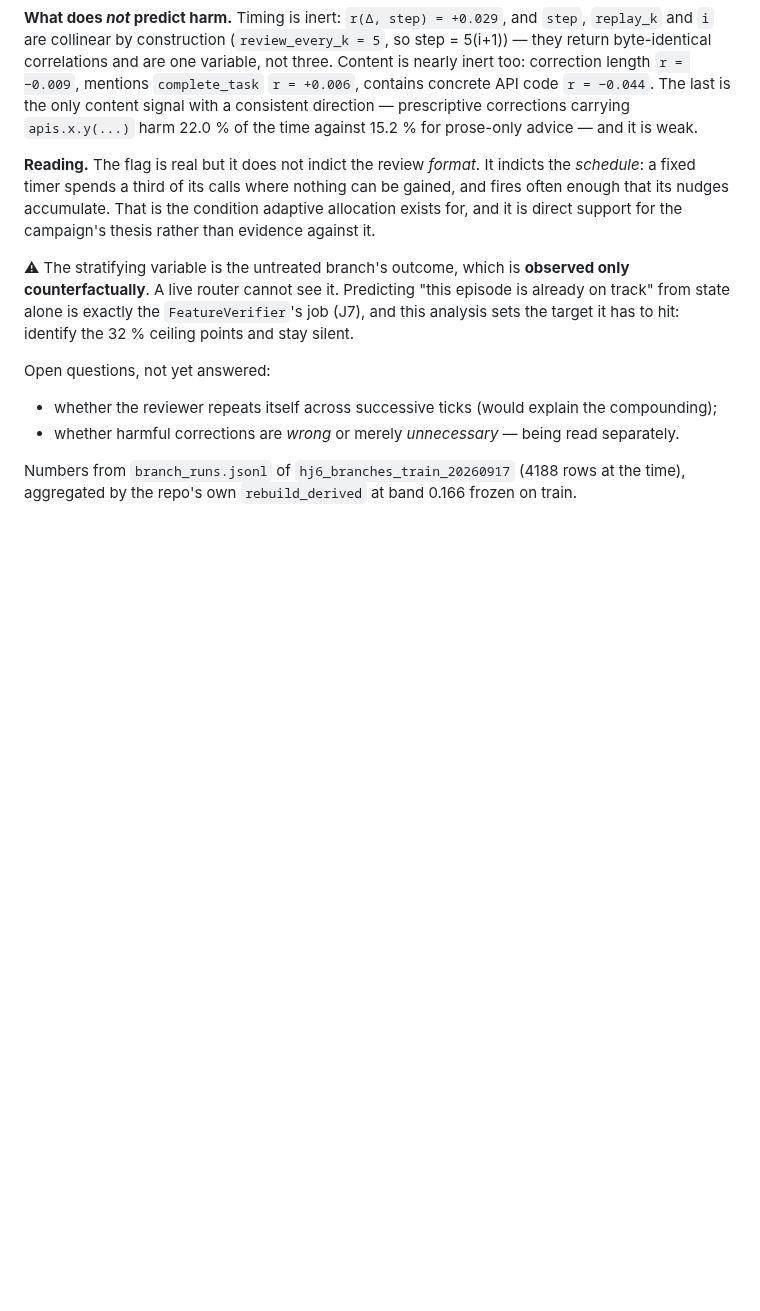
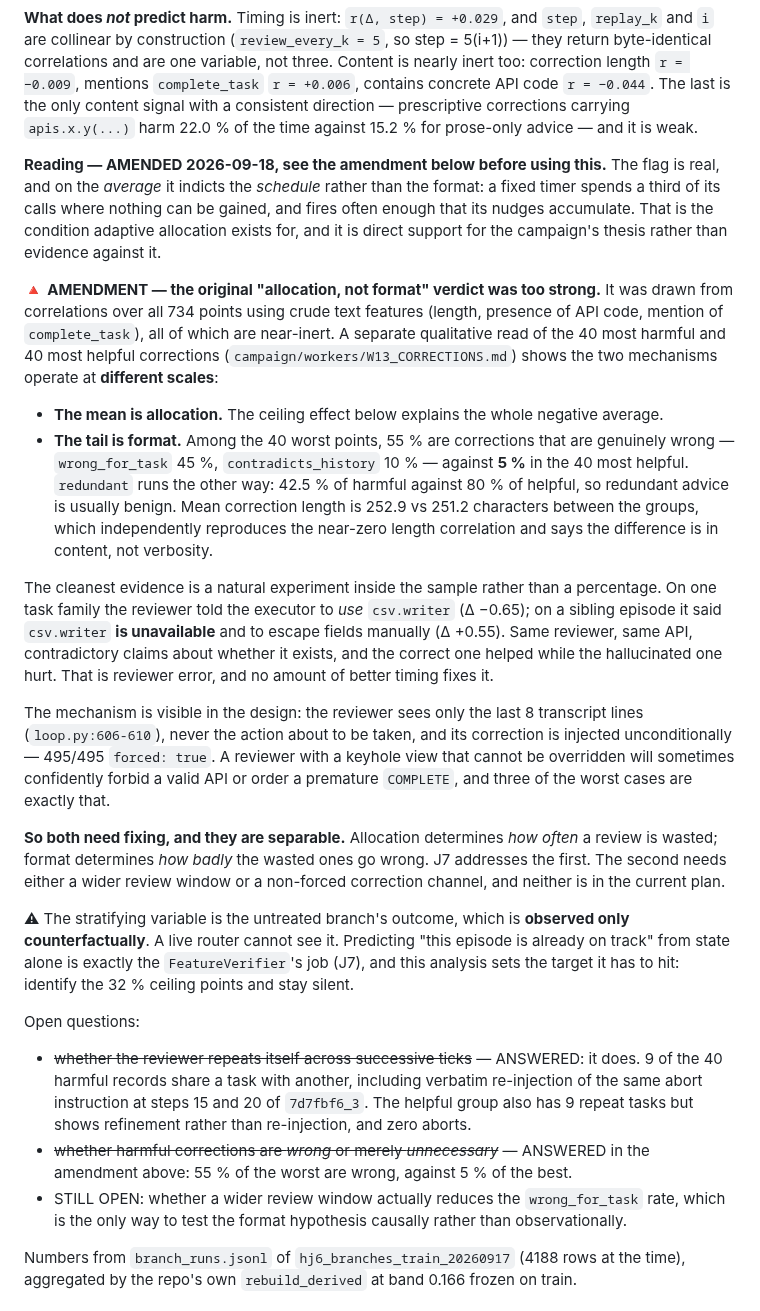
Before and after one commit to hieunguyen7337/sidekick-planner-handoff, a Markdown page: docs/FOLLOWUPS.md, the part around the change. Rendered like a GitHub page; blank space fills up the shorter version.

Commit message:
docs: amend the allocation-vs-format verdict after reading the corrections
I wrote "the flag does not indict the review format" from correlations over all
734 points using crude text features -- length, presence of API code, mention of
complete_task -- every one of which is near-inert. That was too strong, and the
qualitative read shows why: the two mechanisms operate at different scales.

The mean is allocation. The ceiling effect explains the entire negative average.
The tail is format: among the 40 worst points, 55% are corrections that are
genuinely wrong (wrong_for_task 45%, contradicts_history 10%) against 5% in the
40 most helpful, while redundant runs the other way at 42.5% against 80%. Mean
correction length is 252.9 vs 251.2 chars, which independently reproduces the
near-zero length correlation and locates the difference in content rather than
verbosity.

The evidence worth keeping is a natural experiment rather than a percentage. On
one task family the reviewer told the executor to use csv.writer (delta -0.65);
on a sibling episode it said csv.writer is unavailable and to escape fields
manually (delta +0.55). Same reviewer, same API, contradictory claims about
whether it exists, and the correct one helped while the hallucinated one hurt.
Better timing does not fix that.

The mechanism is in the design: the reviewer sees only the last 8 transcript
lines (loop.py:606-610), never the action about to be taken, and its correction
is injected unconditionally at 495/495 forced true. A keyhole view that cannot
be overridden will sometimes forbid a valid API or order a premature COMPLETE.

Also closes two open questions the read answered -- the reviewer does repeat
itself, including verbatim re-injection of an abort instruction at steps 15 and
20 of one episode -- and opens the one that matters: whether a wider window
actually lowers the wrong_for_task rate, which is the only causal test of the
format hypothesis.

Co-Authored-By: Claude Opus 5 (1M context) <noreply@anthropic.com>
Claude-Session: https://claude.ai/code/session_01WAcXxoXWcJdXBPnbnHPek8

```diff
--- a/docs/FOLLOWUPS.md
+++ b/docs/FOLLOWUPS.md
@@ -514,19 +514,53 @@ code `r = −0.044`. The last is the only content signal with a consistent direc
 prescriptive corrections carrying `apis.x.y(...)` harm 22.0 % of the time against 15.2 % for
 prose-only advice — and it is weak.
 
-**Reading.** The flag is real but it does not indict the review *format*. It indicts the
-*schedule*: a fixed timer spends a third of its calls where nothing can be gained, and fires
-often enough that its nudges accumulate. That is the condition adaptive allocation exists for,
-and it is direct support for the campaign's thesis rather than evidence against it.
+**Reading — AMENDED 2026-09-18, see the amendment below before using this.** The flag is
+real, and on the *average* it indicts the *schedule* rather than the format: a fixed timer
+spends a third of its calls where nothing can be gained, and fires often enough that its
+nudges accumulate. That is the condition adaptive allocation exists for, and it is direct
+support for the campaign's thesis rather than evidence against it.
+
+🔺 **AMENDMENT — the original "allocation, not format" verdict was too strong.** It was drawn
+from correlations over all 734 points using crude text features (length, presence of API code,
+mention of `complete_task`), all of which are near-inert. A separate qualitative read of the
+40 most harmful and 40 most helpful corrections (`campaign/workers/W13_CORRECTIONS.md`) shows
+the two mechanisms operate at **different scales**:
+
+- **The mean is allocation.** The ceiling effect below explains the whole negative average.
+- **The tail is format.** Among the 40 worst points, 55 % are corrections that are genuinely
+  wrong — `wrong_for_task` 45 %, `contradicts_history` 10 % — against **5 %** in the 40 most
+  helpful. `redundant` runs the other way: 42.5 % of harmful against 80 % of helpful, so
+  redundant advice is usually benign. Mean correction length is 252.9 vs 251.2 characters
+  between the groups, which independently reproduces the near-zero length correlation and says
+  the difference is in content, not verbosity.
+
+The cleanest evidence is a natural experiment inside the sample rather than a percentage. On
+one task family the reviewer told the executor to *use* `csv.writer` (Δ −0.65); on a sibling
+episode it said `csv.writer` **is unavailable** and to escape fields manually (Δ +0.55). Same
+reviewer, same API, contradictory claims about whether it exists, and the correct one helped
+while the hallucinated one hurt. That is reviewer error, and no amount of better timing fixes
+it.
+
+The mechanism is visible in the design: the reviewer sees only the last 8 transcript lines
+(`loop.py:606-610`), never the action about to be taken, and its correction is injected
+unconditionally — 495/495 `forced: true`. A reviewer with a keyhole view that cannot be
+overridden will sometimes confidently forbid a valid API or order a premature `COMPLETE`, and
+three of the worst cases are exactly that.
+
+**So both need fixing, and they are separable.** Allocation determines *how often* a review is
+wasted; format determines *how badly* the wasted ones go wrong. J7 addresses the first. The
+second needs either a wider review window or a non-forced correction channel, and neither is
+in the current plan.
 
 ⚠ The stratifying variable is the untreated branch's outcome, which is **observed only
 counterfactually**. A live router cannot see it. Predicting "this episode is already on track"
 from state alone is exactly the `FeatureVerifier`'s job (J7), and this analysis sets the target
 it has to hit: identify the 32 % ceiling points and stay silent.
 
-Open questions, not yet answered:
-- whether the reviewer repeats itself across successive ticks (would explain the compounding);
-- whether harmful corrections are *wrong* or merely *unnecessary* — being read separately.
+Open questions:
+- ~~whether the reviewer repeats itself across successive ticks~~ — ANSWERED: it does. 9 of the 40 harmful records share a task with another, including verbatim re-injection of the same abort instruction at steps 15 and 20 of `7d7fbf6_3`. The helpful group also has 9 repeat tasks but shows refinement rather than re-injection, and zero aborts.
+- ~~whether harmful corrections are *wrong* or merely *unnecessary*~~ — ANSWERED in the amendment above: 55 % of the worst are wrong, against 5 % of the best.
+- STILL OPEN: whether a wider review window actually reduces the `wrong_for_task` rate, which is the only way to test the format hypothesis causally rather than observationally.
 
 Numbers from `branch_runs.jsonl` of `hj6_branches_train_20260917` (4188 rows at the time),
 aggregated by the repo's own `rebuild_derived` at band 0.166 frozen on train.
```
